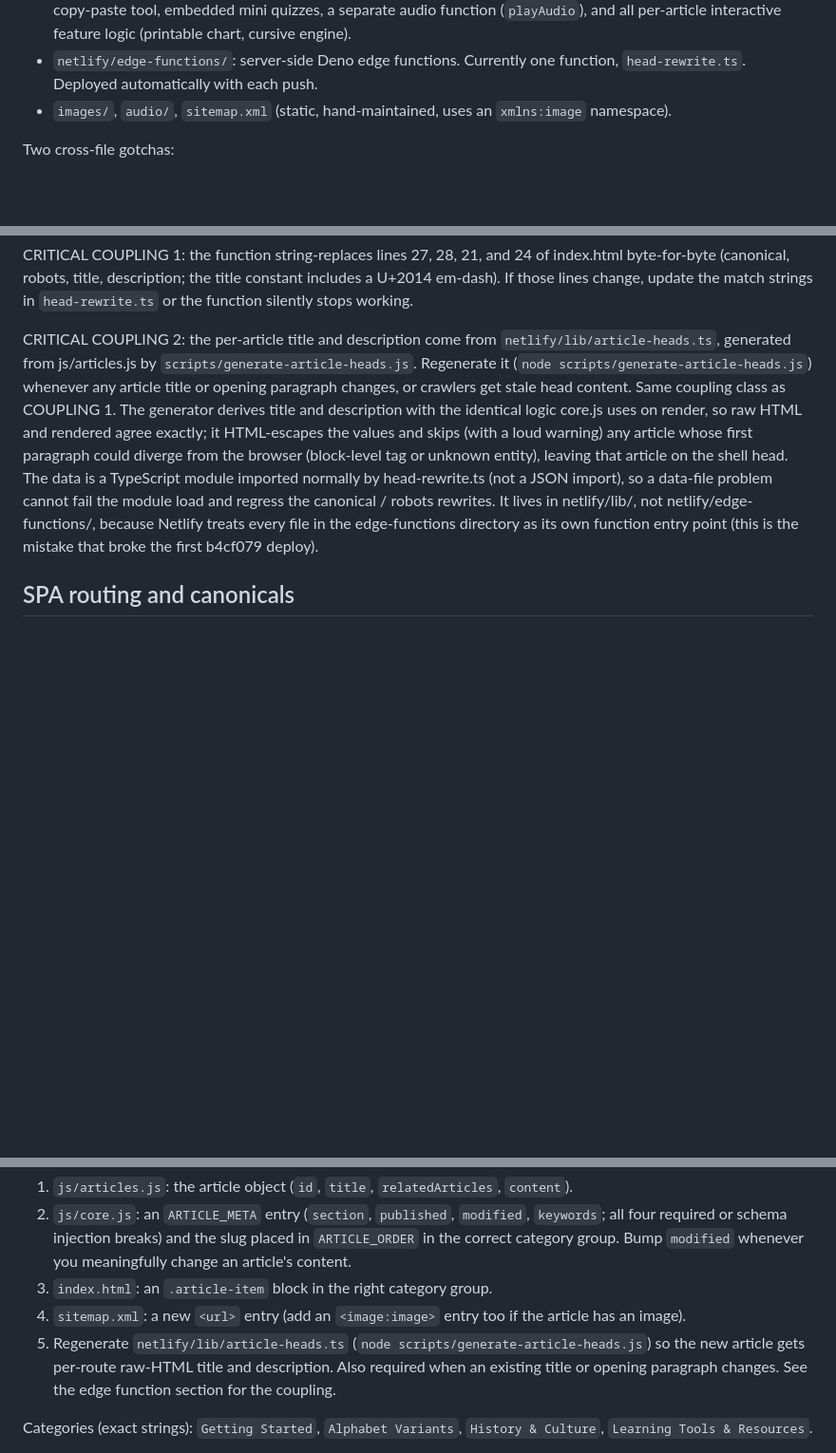
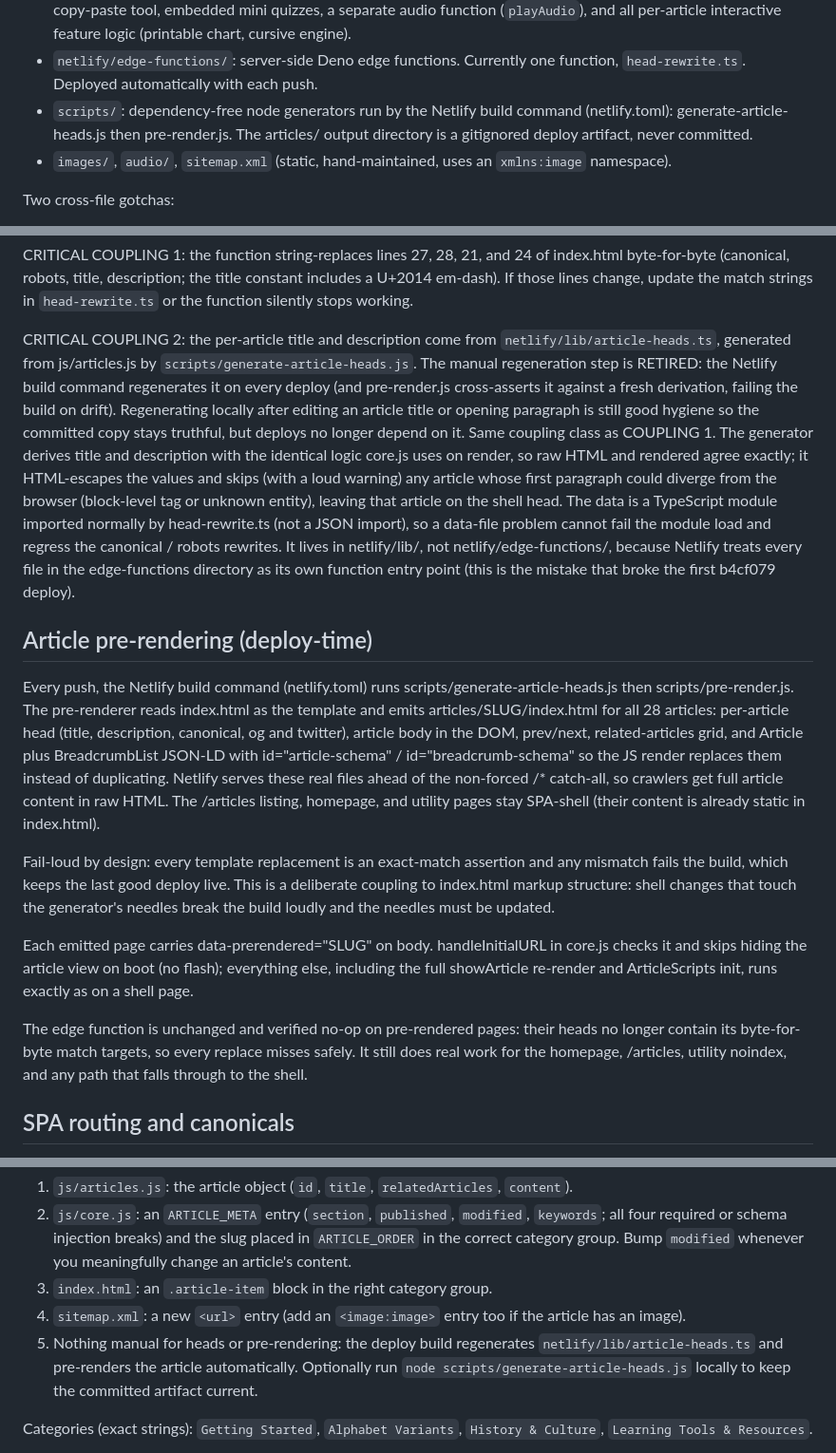
Before and after one commit to malcolm15/cyrillic-learner, a Markdown page: CLAUDE.md, 3 parts joined by grey strips. Shown at 95% size. GitHub-like rendering; blank space fills up the shorter version.

Commit message:
CLAUDE.md: pre-render architecture and coupling ledger
Documents the deploy-time pre-render pipeline, the fail-loud template
assertions, the data-prerendered guard, and the edge function verified
no-op on pre-rendered pages. COUPLING 2 manual regeneration is retired
(the build regenerates article-heads.ts every deploy) and the
add-an-article checklist shrinks accordingly. New coupling recorded:
the generator asserts against shell markup and breaks loudly at build.

Co-Authored-By: Claude Fable 5 <noreply@anthropic.com>

```diff
--- a/CLAUDE.md
+++ b/CLAUDE.md
@@ -68,6 +68,9 @@ Vanilla JavaScript SPA. No frameworks, no build step, no bundler. Core files:
   feature logic (printable chart, cursive engine).
 - `netlify/edge-functions/`: server-side Deno edge functions. Currently one function,
   `head-rewrite.ts`. Deployed automatically with each push.
+- `scripts/`: dependency-free node generators run by the Netlify build command
+  (netlify.toml): generate-article-heads.js then pre-render.js. The articles/
+  output directory is a gitignored deploy artifact, never committed.
 - `images/`, `audio/`, `sitemap.xml` (static, hand-maintained, uses an `xmlns:image`
   namespace).
 
@@ -133,9 +136,12 @@ includes a U+2014 em-dash). If those lines change, update the match strings in
 
 CRITICAL COUPLING 2: the per-article title and description come from
 `netlify/lib/article-heads.ts`, generated from js/articles.js by
-`scripts/generate-article-heads.js`. Regenerate it (`node
-scripts/generate-article-heads.js`) whenever any article title or opening paragraph
-changes, or crawlers get stale head content. Same coupling class as COUPLING 1. The
+`scripts/generate-article-heads.js`. The manual regeneration step is RETIRED:
+the Netlify build command regenerates it on every deploy (and pre-render.js
+cross-asserts it against a fresh derivation, failing the build on drift).
+Regenerating locally after editing an article title or opening paragraph is
+still good hygiene so the committed copy stays truthful, but deploys no longer
+depend on it. Same coupling class as COUPLING 1. The
 generator derives title and description with the identical logic core.js uses on
 render, so raw HTML and rendered agree exactly; it HTML-escapes the values and skips
 (with a loud warning) any article whose first paragraph could diverge from the
@@ -145,6 +151,34 @@ import), so a data-file problem cannot fail the module load and regress the
 canonical / robots rewrites. It lives in netlify/lib/, not netlify/edge-functions/,
 because Netlify treats every file in the edge-functions directory as its own
 function entry point (this is the mistake that broke the first b4cf079 deploy).
+
+## Article pre-rendering (deploy-time)
+
+Every push, the Netlify build command (netlify.toml) runs
+scripts/generate-article-heads.js then scripts/pre-render.js. The pre-renderer
+reads index.html as the template and emits articles/SLUG/index.html for all 28
+articles: per-article head (title, description, canonical, og and twitter),
+article body in the DOM, prev/next, related-articles grid, and Article plus
+BreadcrumbList JSON-LD with id="article-schema" / id="breadcrumb-schema" so the
+JS render replaces them instead of duplicating. Netlify serves these real files
+ahead of the non-forced /* catch-all, so crawlers get full article content in
+raw HTML. The /articles listing, homepage, and utility pages stay SPA-shell
+(their content is already static in index.html).
+
+Fail-loud by design: every template replacement is an exact-match assertion and
+any mismatch fails the build, which keeps the last good deploy live. This is a
+deliberate coupling to index.html markup structure: shell changes that touch the
+generator's needles break the build loudly and the needles must be updated.
+
+Each emitted page carries data-prerendered="SLUG" on body. handleInitialURL in
+core.js checks it and skips hiding the article view on boot (no flash);
+everything else, including the full showArticle re-render and ArticleScripts
+init, runs exactly as on a shell page.
+
+The edge function is unchanged and verified no-op on pre-rendered pages: their
+heads no longer contain its byte-for-byte match targets, so every replace
+misses safely. It still does real work for the homepage, /articles, utility
+noindex, and any path that falls through to the shell.
 
 ## SPA routing and canonicals
 
@@ -205,10 +239,10 @@ A new article touches FIVE places, all using the identical slug:
 3. `index.html`: an `.article-item` block in the right category group.
 4. `sitemap.xml`: a new `<url>` entry (add an `<image:image>` entry too if the
    article has an image).
-5. Regenerate `netlify/lib/article-heads.ts` (`node
-   scripts/generate-article-heads.js`) so the new article gets per-route raw-HTML
-   title and description. Also required when an existing title or opening paragraph
-   changes. See the edge function section for the coupling.
+5. Nothing manual for heads or pre-rendering: the deploy build regenerates
+   `netlify/lib/article-heads.ts` and pre-renders the article automatically.
+   Optionally run `node scripts/generate-article-heads.js` locally to keep the
+   committed artifact current.
 
 Categories (exact strings): `Getting Started`, `Alphabet Variants`,
 `History & Culture`, `Learning Tools & Resources`.
```
